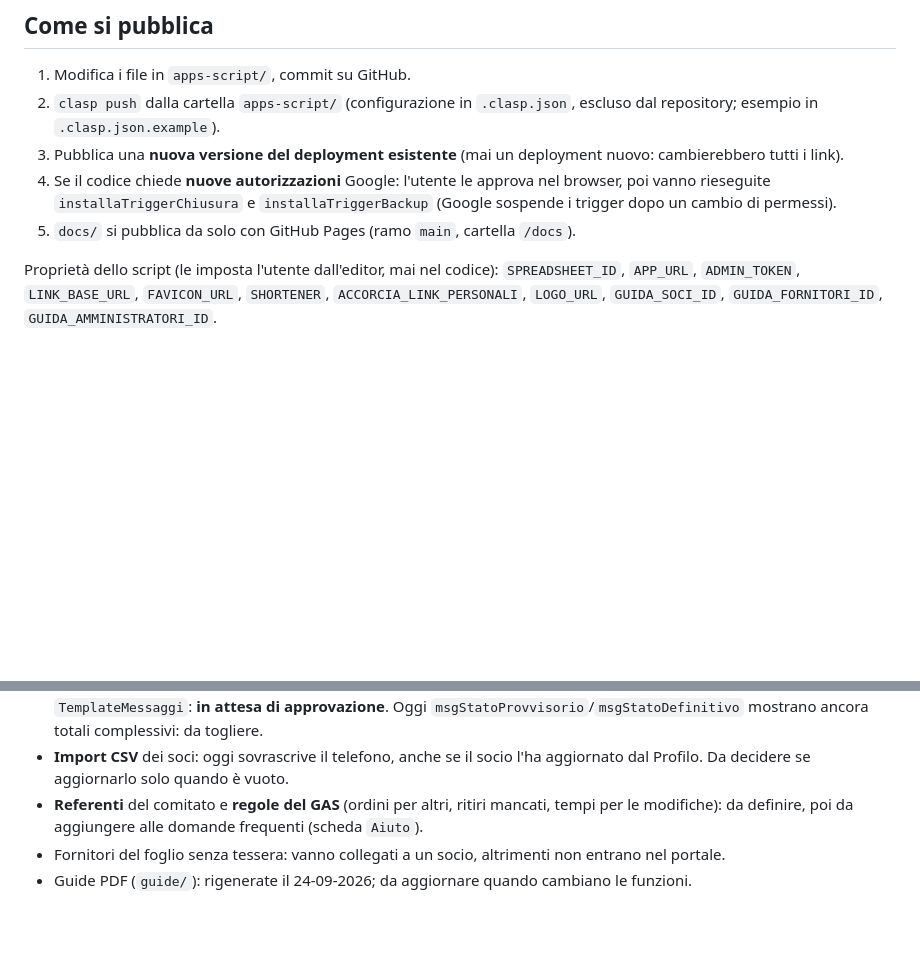
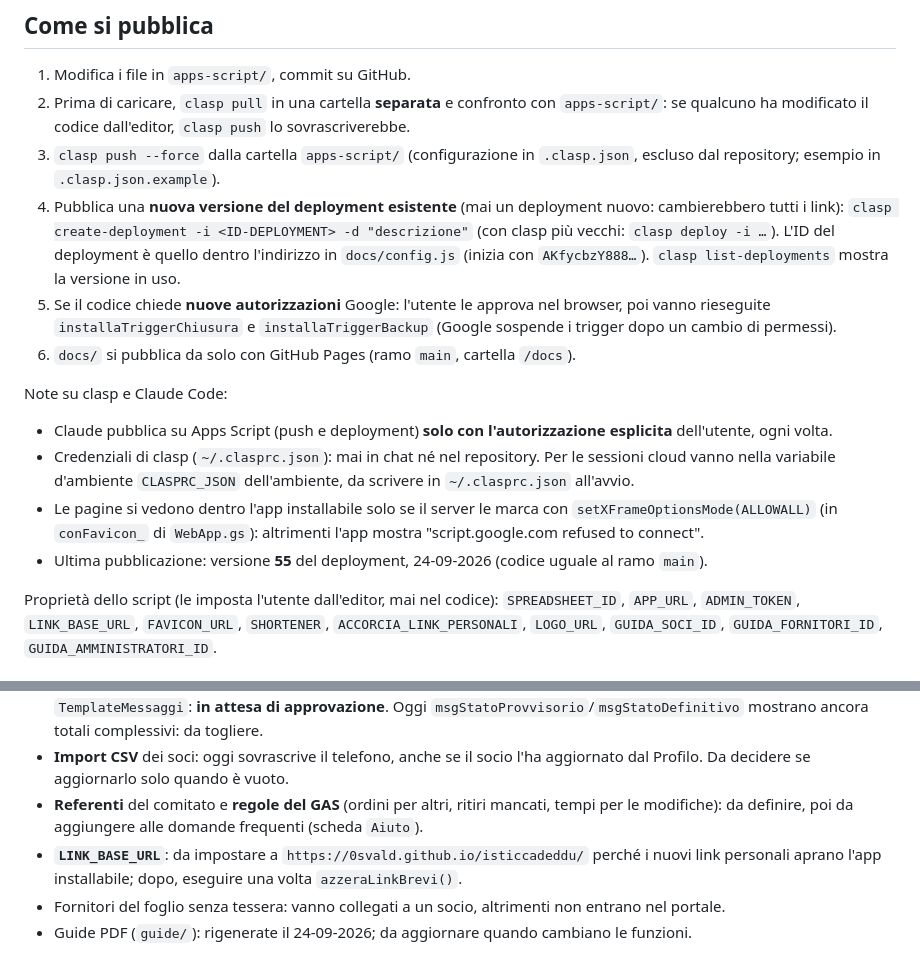
Before and after one commit to 0svald/isticcadeddu, a Markdown page: CLAUDE.md, 2 parts joined by grey strips. GitHub-like rendering; blank space fills up the shorter version.

Commit message:
CLAUDE.md: come pubblicare con clasp e stato del deployment
Co-Authored-By: Claude Opus 5.5 <noreply@anthropic.com>
Claude-Session: https://claude.ai/code/session_01V6odn2r5H7m8wiEQ3pU4yi

```diff
--- a/CLAUDE.md
+++ b/CLAUDE.md
@@ -78,10 +78,19 @@ A4 **verticale**, una riga per tessera, una colonna per prodotto (nomi ruotati,
 ## Come si pubblica
 
 1. Modifica i file in `apps-script/`, commit su GitHub.
-2. `clasp push` dalla cartella `apps-script/` (configurazione in `.clasp.json`, escluso dal repository; esempio in `.clasp.json.example`).
-3. Pubblica una **nuova versione del deployment esistente** (mai un deployment nuovo: cambierebbero tutti i link).
-4. Se il codice chiede **nuove autorizzazioni** Google: l'utente le approva nel browser, poi vanno rieseguite `installaTriggerChiusura` e `installaTriggerBackup` (Google sospende i trigger dopo un cambio di permessi).
-5. `docs/` si pubblica da solo con GitHub Pages (ramo `main`, cartella `/docs`).
+2. Prima di caricare, `clasp pull` in una cartella **separata** e confronto con `apps-script/`: se qualcuno ha modificato il codice dall'editor, `clasp push` lo sovrascriverebbe.
+3. `clasp push --force` dalla cartella `apps-script/` (configurazione in `.clasp.json`, escluso dal repository; esempio in `.clasp.json.example`).
+4. Pubblica una **nuova versione del deployment esistente** (mai un deployment nuovo: cambierebbero tutti i link):
+   `clasp create-deployment -i <ID-DEPLOYMENT> -d "descrizione"` (con clasp più vecchi: `clasp deploy -i …`).
+   L'ID del deployment è quello dentro l'indirizzo in `docs/config.js` (inizia con `AKfycbzY888…`). `clasp list-deployments` mostra la versione in uso.
+5. Se il codice chiede **nuove autorizzazioni** Google: l'utente le approva nel browser, poi vanno rieseguite `installaTriggerChiusura` e `installaTriggerBackup` (Google sospende i trigger dopo un cambio di permessi).
+6. `docs/` si pubblica da solo con GitHub Pages (ramo `main`, cartella `/docs`).
+
+Note su clasp e Claude Code:
+- Claude pubblica su Apps Script (push e deployment) **solo con l'autorizzazione esplicita** dell'utente, ogni volta.
+- Credenziali di clasp (`~/.clasprc.json`): mai in chat né nel repository. Per le sessioni cloud vanno nella variabile d'ambiente `CLASPRC_JSON` dell'ambiente, da scrivere in `~/.clasprc.json` all'avvio.
+- Le pagine si vedono dentro l'app installabile solo se il server le marca con `setXFrameOptionsMode(ALLOWALL)` (in `conFavicon_` di `WebApp.gs`): altrimenti l'app mostra "script.google.com refused to connect".
+- Ultima pubblicazione: versione **55** del deployment, 24-09-2026 (codice uguale al ramo `main`).
 
 Proprietà dello script (le imposta l'utente dall'editor, mai nel codice): `SPREADSHEET_ID`, `APP_URL`, `ADMIN_TOKEN`, `LINK_BASE_URL`, `FAVICON_URL`, `SHORTENER`, `ACCORCIA_LINK_PERSONALI`, `LOGO_URL`, `GUIDA_SOCI_ID`, `GUIDA_FORNITORI_ID`, `GUIDA_AMMINISTRATORI_ID`.
 
@@ -99,5 +108,6 @@ Proprietà dello script (le imposta l'utente dall'editor, mai nel codice): `SPRE
 - **Messaggi WhatsApp**: nuovi testi proposti (apertura con giorno della settimana e "(a peso)" invece dell'asterisco, promemoria, chiusura, foglio di consegna senza totali, avviso di ritiro), tutti modificabili dalla scheda `TemplateMessaggi`: **in attesa di approvazione**. Oggi `msgStatoProvvisorio`/`msgStatoDefinitivo` mostrano ancora totali complessivi: da togliere.
 - **Import CSV** dei soci: oggi sovrascrive il telefono, anche se il socio l'ha aggiornato dal Profilo. Da decidere se aggiornarlo solo quando è vuoto.
 - **Referenti** del comitato e **regole del GAS** (ordini per altri, ritiri mancati, tempi per le modifiche): da definire, poi da aggiungere alle domande frequenti (scheda `Aiuto`).
+- **`LINK_BASE_URL`**: da impostare a `https://0svald.github.io/isticcadeddu/` perché i nuovi link personali aprano l'app installabile; dopo, eseguire una volta `azzeraLinkBrevi()`.
 - Fornitori del foglio senza tessera: vanno collegati a un socio, altrimenti non entrano nel portale.
 - Guide PDF (`guide/`): rigenerate il 24-09-2026; da aggiornare quando cambiano le funzioni.
```
